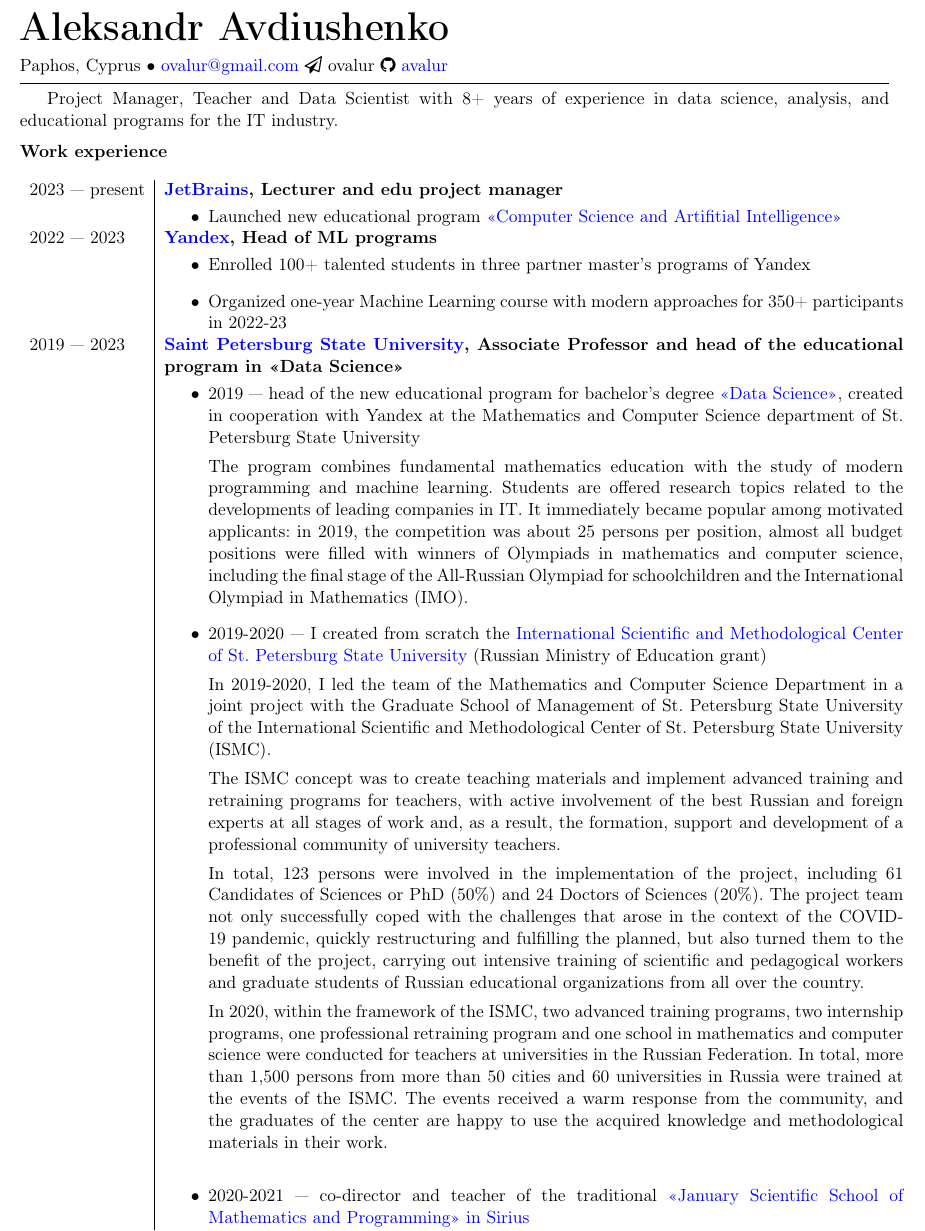
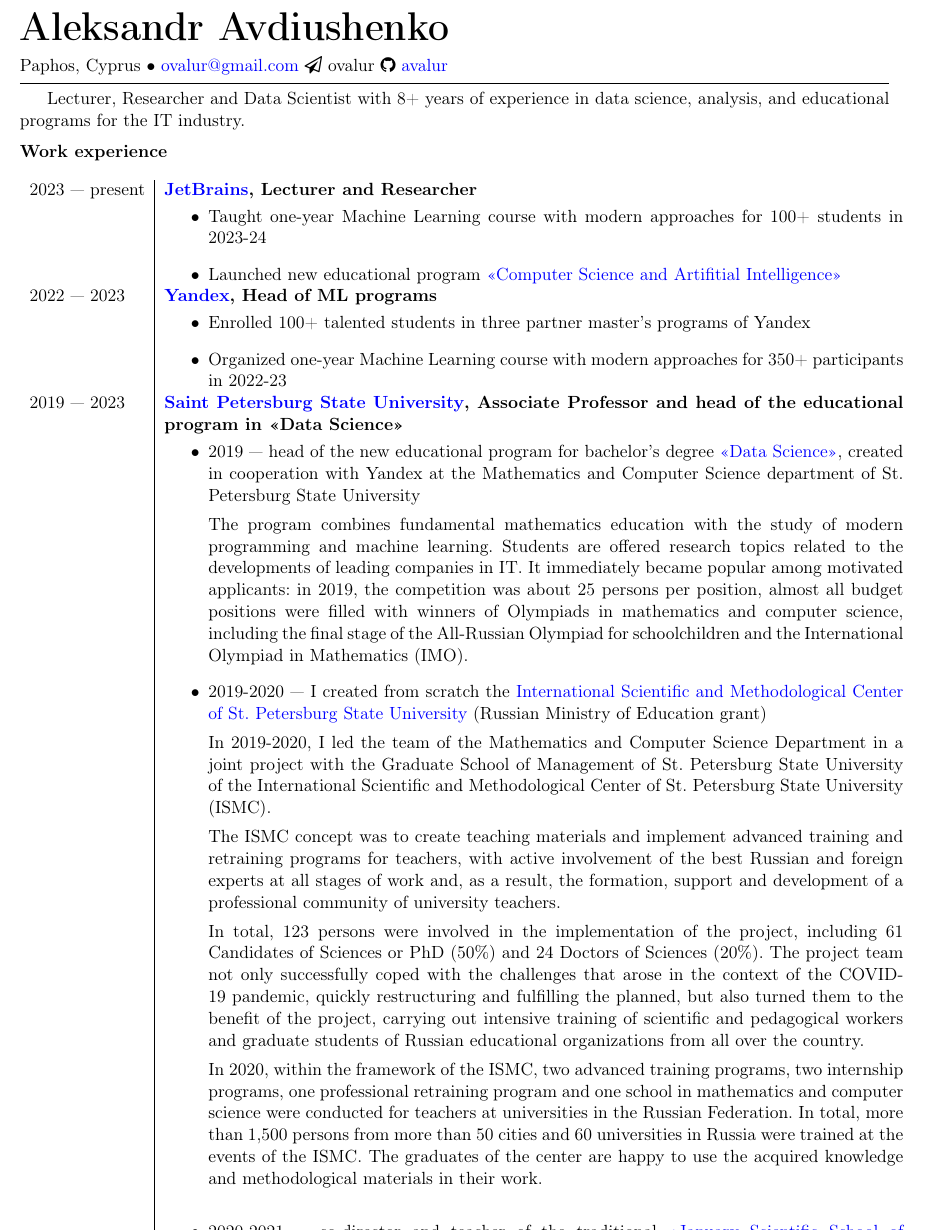
Before and after one commit to avalur/cv, a LaTeX CV (avalur_cv_en_detailed.tex): part of page 1 of 3, cut so that both start at the same text. Compiled offline with pdfLaTeX.

Commit message:
Update info and remove 2023.pdf
Deleted the outdated and unnecessary detailed CV PDF file to clean up the repository.

```diff
--- a/avalur_cv_en_detailed.tex
+++ b/avalur_cv_en_detailed.tex
@@ -33,14 +33,16 @@
 \hrule
 \vspace{0.5em}
 
-Project Manager, Teacher and Data Scientist with 8+ years of experience in data science, analysis, and educational programs for the IT industry.
+Lecturer, Researcher and Data Scientist with 8+ years of experience in data science,
+analysis, and educational programs for the IT industry.
 
 \vspace{0.5em}
 \noindent {\textbf{Work experience}}
 \begin{longtable} {l | p{0.85\textwidth}}
-2023 — present & {\textbf{\href{https://jetbrains.com}{JetBrains}, Lecturer and edu project manager}} \\
+2023 — present & {\textbf{\href{https://jetbrains.com}{JetBrains}, Lecturer and Researcher}} \\
 & \vspace{-1.5em}
 	\begin{itemize}
+		\item Taught one-year Machine Learning course with modern approaches for 100+ students in 2023-24
 		\item Launched new educational program \href{https://blog.jetbrains.com/education/2023/05/03/introducing-the-computer-science-and-artificial-intelligence-bachelor-s-program-with-neapolis-university-paphos/}{<<Computer Science and Artifitial Intelligence>>}
 	\end{itemize} \\
 2022 — 2023 & {\textbf{\href{https://ya.ru/}{Yandex}, Head of ML programs}} \\
@@ -63,7 +65,13 @@
 
   In total, 123 persons were involved in the implementation of the project, including 61 Candidates of Sciences or PhD (50\%) and 24 Doctors of Sciences (20\%). The project team not only successfully coped with the challenges that arose in the context of the COVID-19 pandemic, quickly restructuring and fulfilling the planned, but also turned them to the benefit of the project, carrying out intensive training of scientific and pedagogical workers and graduate students of Russian educational organizations from all over the country.
 
-  In 2020, within the framework of the ISMC, two advanced training programs, two internship programs, one professional retraining program and one school in mathematics and computer science were conducted for teachers at universities in the Russian Federation. In total, more than 1,500 persons from more than 50 cities and 60 universities in Russia were trained at the events of the ISMC. The events received a warm response from the community, and the graduates of the center are happy to use the acquired knowledge and methodological materials in their work.
+  In 2020, within the framework of the ISMC, two advanced training programs,
+  two internship programs, one professional retraining program and one school
+  in mathematics and computer science were conducted for teachers at universities
+  in the Russian Federation. In total, more than 1,500 persons from more than
+  50 cities and 60 universities in Russia were trained at the events of the ISMC.
+  The graduates of the center are happy to use the acquired knowledge
+  and methodological materials in their work.
 \end{itemize} \\
 &
 \begin{itemize}
```
Also changed, not shown: avalur_cv_en_one_page.tex (+3 -2 lines), README.md, avalur_cv_detailed_2023.pdf (deleted), avalur_cv_en_detailed.pdf, avalur_cv_en_one_page.pdf, avalur_cv_one_page_2023.pdf (deleted), 1 other file.
